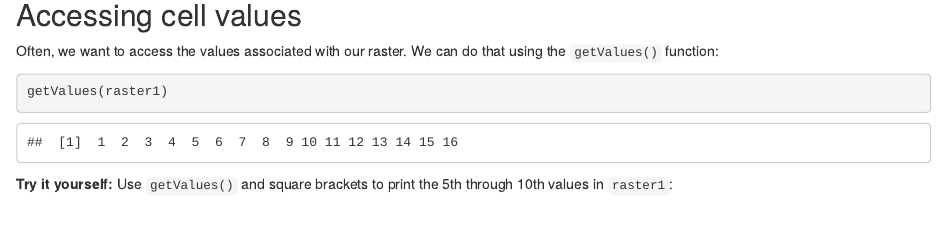
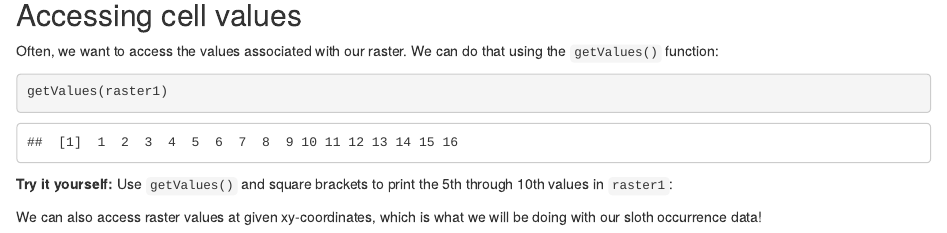
Before and after one commit to amnh/BridgeUP-STEM-BabichMorrow, an R Markdown document (lesson_plans/obtain_env_data/raster_tutorial.Rmd): the page in a window 1100 px wide, from 6860 px down. Rendered offline with R 4.5, knitr and Pandoc, with nearby package versions; some code elsewhere in the file could not run offline.

Commit message:
update raster_tutorial

````diff
--- a/lesson_plans/obtain_env_data/raster_tutorial.Rmd
+++ b/lesson_plans/obtain_env_data/raster_tutorial.Rmd
@@ -153,3 +153,5 @@ getValues(raster1)
 ```{r}
 
 ```
+
+We can also access raster values at given xy-coordinates, which is what we will be doing with our sloth occurrence data!
````
